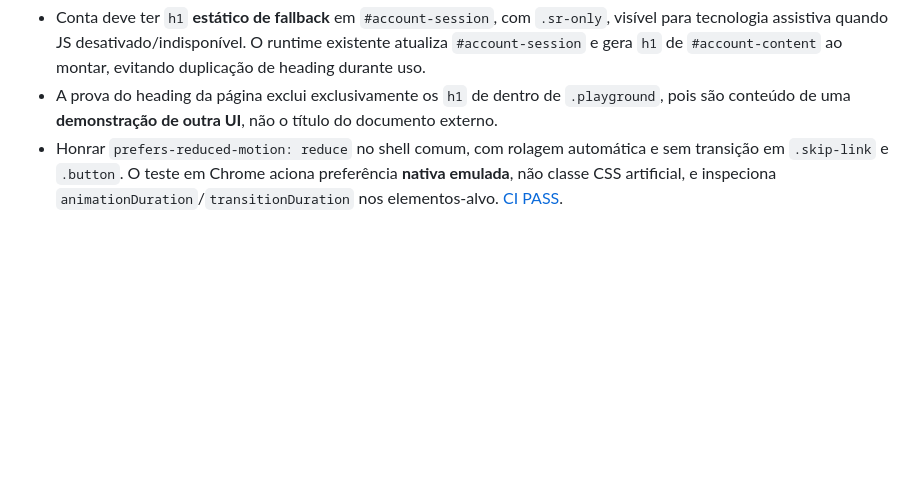
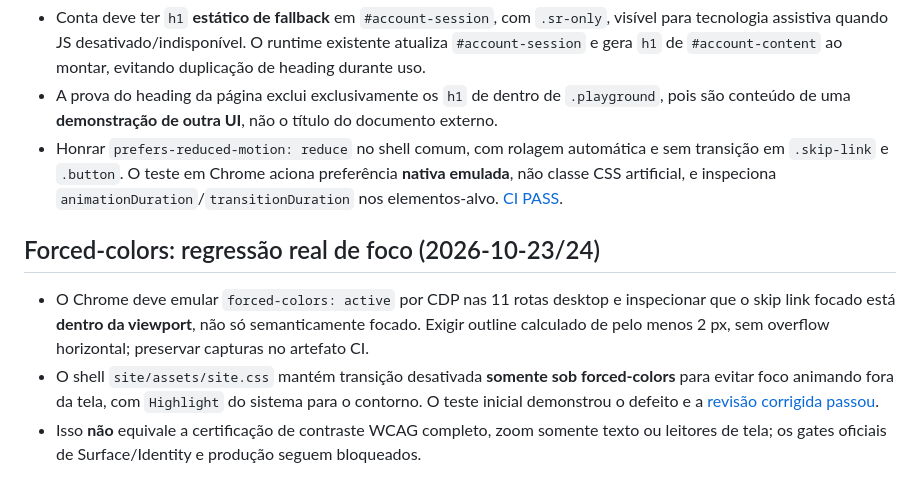
Before and after one commit to ordaxsystems/ordax-site, a Markdown page: AGENTS.md, the part around the change. GitHub-like rendering; blank space fills up the shorter version.

Commit message:
docs(site): record native high-contrast focus regression and remaining gates

```diff
--- a/AGENTS.md
+++ b/AGENTS.md
@@ -76,3 +76,10 @@ Extração é **candidata em draft**; todos os assets originais, incluindo dois
 - Conta deve ter `h1` **estático de fallback** em `#account-session`, com `.sr-only`, visível para tecnologia assistiva quando JS desativado/indisponível. O runtime existente atualiza `#account-session` e gera `h1` de `#account-content` ao montar, evitando duplicação de heading durante uso.
 - A prova do heading da página exclui exclusivamente os `h1` de dentro de `.playground`, pois são conteúdo de uma **demonstração de outra UI**, não o título do documento externo.
 - Honrar `prefers-reduced-motion: reduce` no shell comum, com rolagem automática e sem transição em `.skip-link` e `.button`. O teste em Chrome aciona preferência **nativa emulada**, não classe CSS artificial, e inspeciona `animationDuration`/`transitionDuration` nos elementos-alvo. [CI PASS](https://github.com/ordaxsystems/ordax-site/actions/runs/40054611865).
+
+
+## Forced-colors: regressão real de foco (2026-10-23/24)
+
+- O Chrome deve emular `forced-colors: active` por CDP nas 11 rotas desktop e inspecionar que o skip link focado está **dentro da viewport**, não só semanticamente focado. Exigir outline calculado de pelo menos 2 px, sem overflow horizontal; preservar capturas no artefato CI.
+- O shell `site/assets/site.css` mantém transição desativada **somente sob forced-colors** para evitar foco animando fora da tela, com `Highlight` do sistema para o contorno. O teste inicial demonstrou o defeito e a [revisão corrigida passou](https://github.com/ordaxsystems/ordax-site/actions/runs/40055957424).
+- Isso **não** equivale a certificação de contraste WCAG completo, zoom somente texto ou leitores de tela; os gates oficiais de Surface/Identity e produção seguem bloqueados.
```
